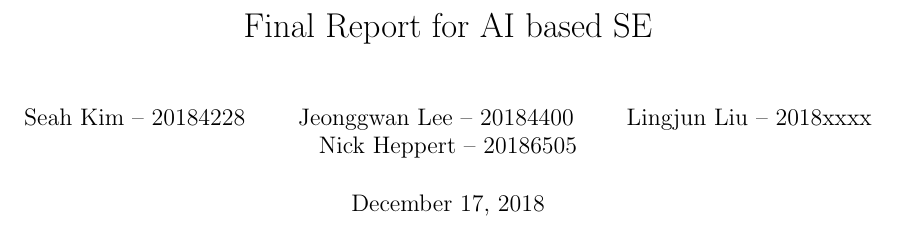
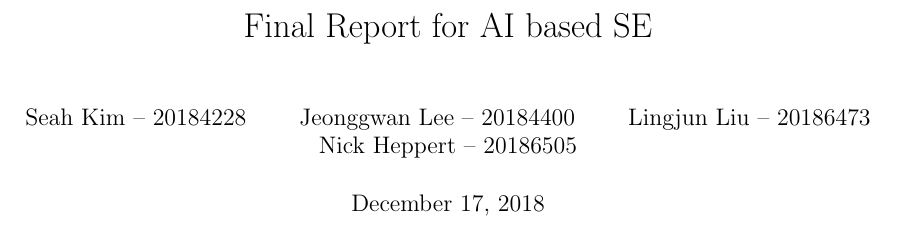
Before and after one commit to SuperN1ck/aise_project, a LaTeX document (final_report/final_report.tex): part of page 1 of 12, cut so that both start at the same text. Compiled offline with pdfLaTeX.

Commit message:
minor change

```diff
--- a/final_report/final_report.tex
+++ b/final_report/final_report.tex
@@ -20,7 +20,7 @@
 
 
 \title{Final Report for AI based SE}
-\author{Seah Kim -- 20184228 \and Jeonggwan Lee -- 20184400 \and Lingjun Liu -- 2018xxxx \and Nick Heppert -- 20186505}
+\author{Seah Kim -- 20184228 \and Jeonggwan Lee -- 20184400 \and Lingjun Liu -- 20186473 \and Nick Heppert -- 20186505}
 \date{\today}
 \begin{document}
 	\lstset{language=Java}
```
Also changed, not shown: final_report/final_report.pdf.
